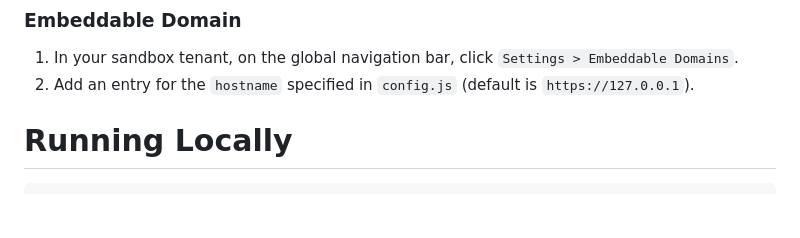
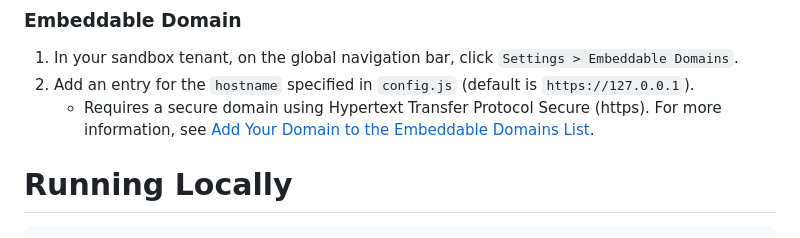
Before and after one commit to visier/embedding-exemplar, a Markdown page: README.md, the part around the change. Rendered like a GitHub page; blank space fills up the shorter version.

Commit message:
Update README.md
Added not about HTTPS and link to "Add Your Domain to the Embeddable Domains List" topic in Embedded docs.

````diff
--- a/README.md
+++ b/README.md
@@ -93,6 +93,7 @@ You must add a SSO configuration and embeddable domain to your Visier sandbox te
 ### Embeddable Domain
 1. In your sandbox tenant, on the global navigation bar, click `Settings > Embeddable Domains`.
 2. Add an entry for the `hostname` specified in `config.js` (default is `https://127.0.0.1`).
+   - Requires a secure domain using Hypertext Transfer Protocol Secure (https). For more information, see [Add Your Domain to the Embeddable Domains List](https://docs.visier.com/embedded/Default.htm#cshid=1058).
 
 # Running Locally
 ```bash
````
